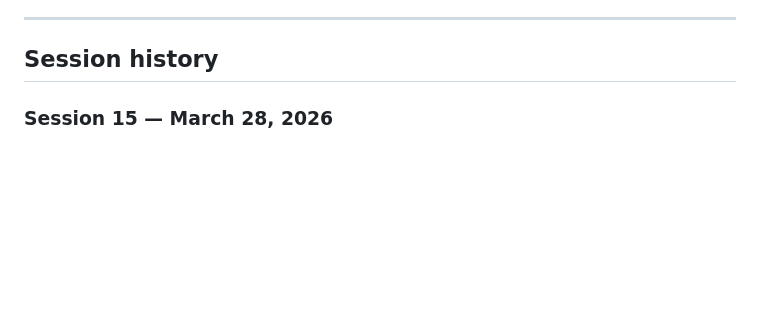
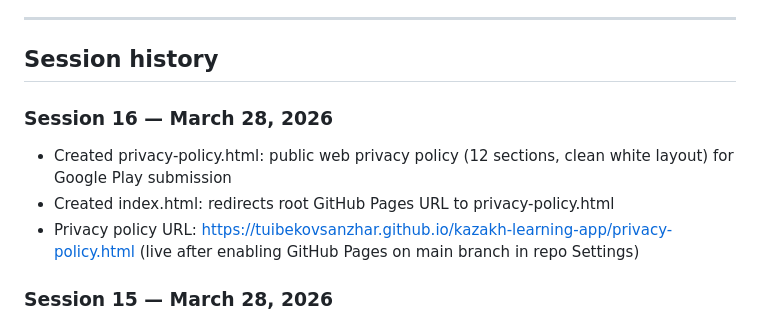
Before and after one commit to tuibekovsanzhar/kazakh-learning-app, a Markdown page: CLAUDE.md, the part around the change. Drawn GitHub-style; blank space fills up the shorter version.

Commit message:
chore: update CLAUDE.md with session 16 history
Co-Authored-By: Claude Sonnet 4.6 <noreply@anthropic.com>

```diff
--- a/CLAUDE.md
+++ b/CLAUDE.md
@@ -136,6 +136,11 @@ kazakh-learning-app/
 ---
 
 ## Session history
+
+### Session 16 — March 28, 2026
+- Created privacy-policy.html: public web privacy policy (12 sections, clean white layout) for Google Play submission
+- Created index.html: redirects root GitHub Pages URL to privacy-policy.html
+- Privacy policy URL: https://tuibekovsanzhar.github.io/kazakh-learning-app/privacy-policy.html (live after enabling GitHub Pages on main branch in repo Settings)
 
 ### Session 15 — March 28, 2026
 - Fixed app title inconsistency: English mode showed "Kazakh Learn", Russian mode showed "Qazaq Tili" — set `appName` in the `en` section of utils/i18n.js to "Qazaq Tili" so both languages show the same title
```
